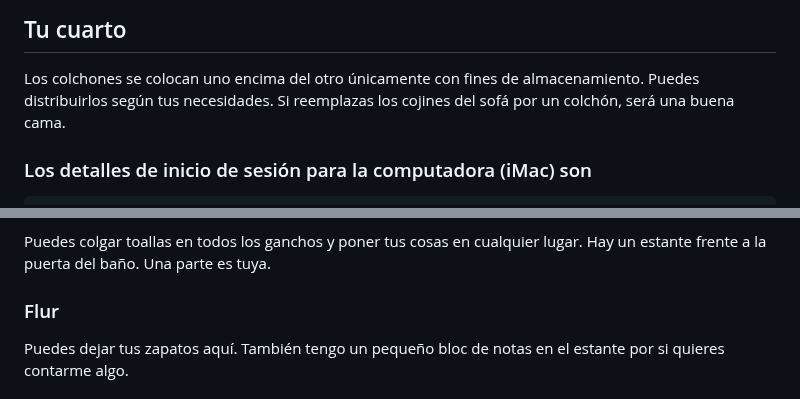
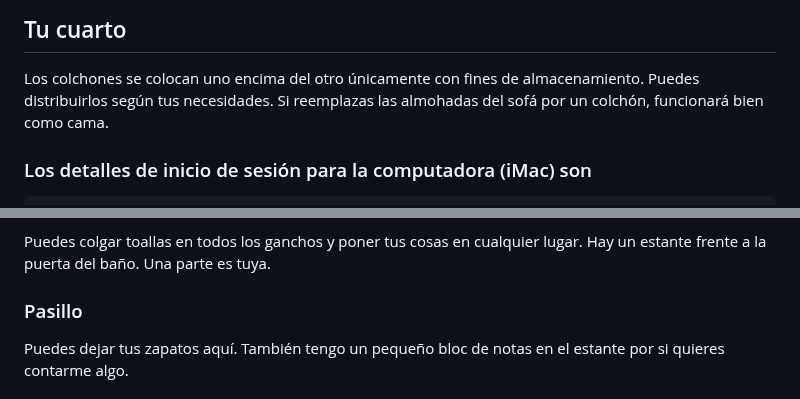
Before and after one commit to NULLzuEINS/thebox-docs, a Markdown page: README.es.md, 2 parts joined by grey strips. GitHub-like rendering.

```diff
--- a/README.es.md
+++ b/README.es.md
@@ -61,7 +61,7 @@ Como suelo comer abajo con mi familia, la cocina es muy espartana. Desafortunada
 ## Tu cuarto
 
 Los colchones se colocan uno encima del otro únicamente con fines de almacenamiento. Puedes distribuirlos según tus necesidades.
-Si reemplazas los cojines del sofá por un colchón, será una buena cama.
+Si reemplazas las almohadas del sofá por un colchón, funcionará bien como cama.
 
 ### Los detalles de inicio de sesión para la computadora (iMac) son
 
@@ -98,7 +98,7 @@ La Alexa en la pared se llama "Computadora" y también reproduce tu música o ra
 
 Puedes colgar toallas en todos los ganchos y poner tus cosas en cualquier lugar. Hay un estante frente a la puerta del baño. Una parte es tuya.
 
-### Flur
+### Pasillo
 
 Puedes dejar tus zapatos aquí. También tengo un pequeño bloc de notas en el estante por si quieres contarme algo.
 
```
